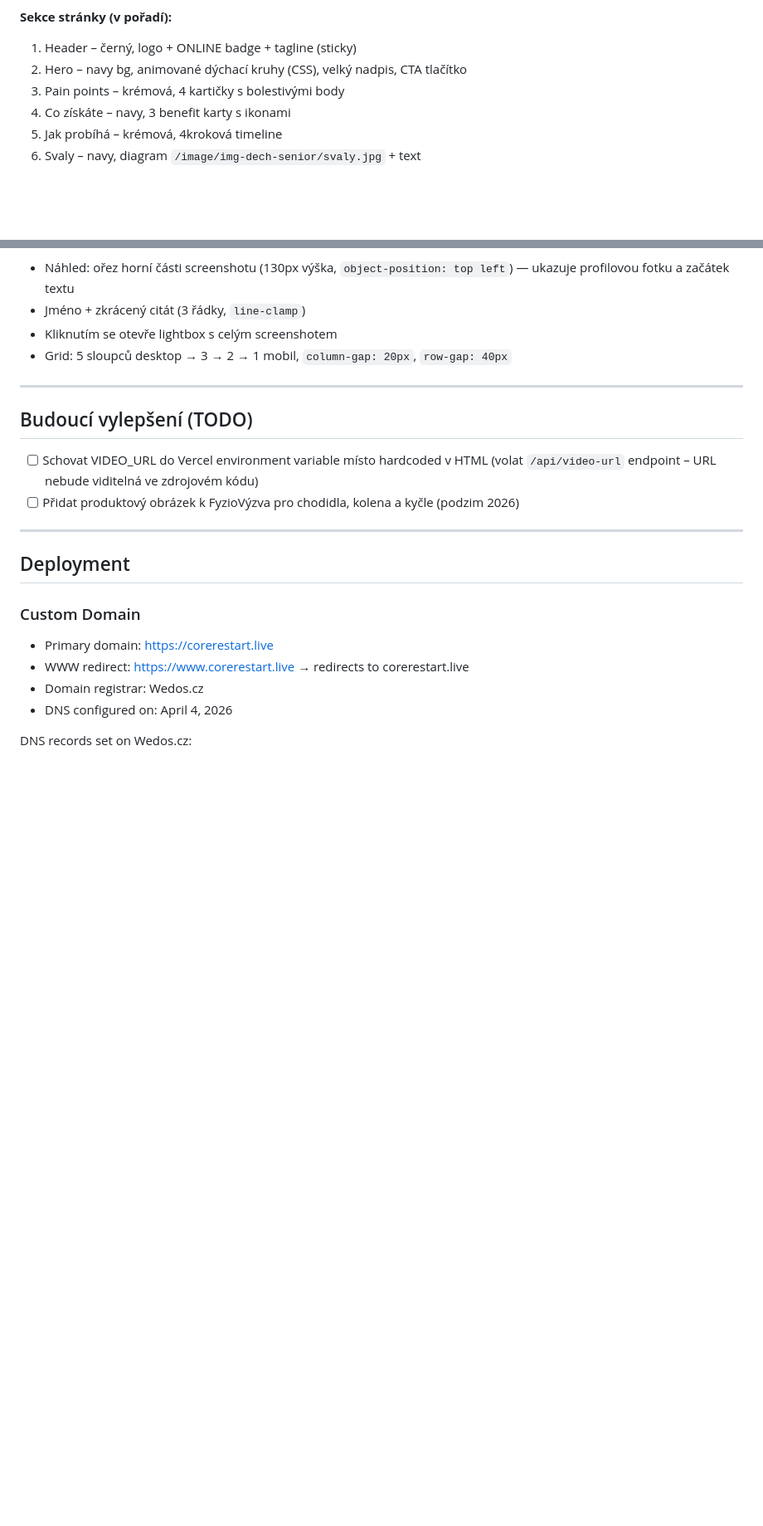
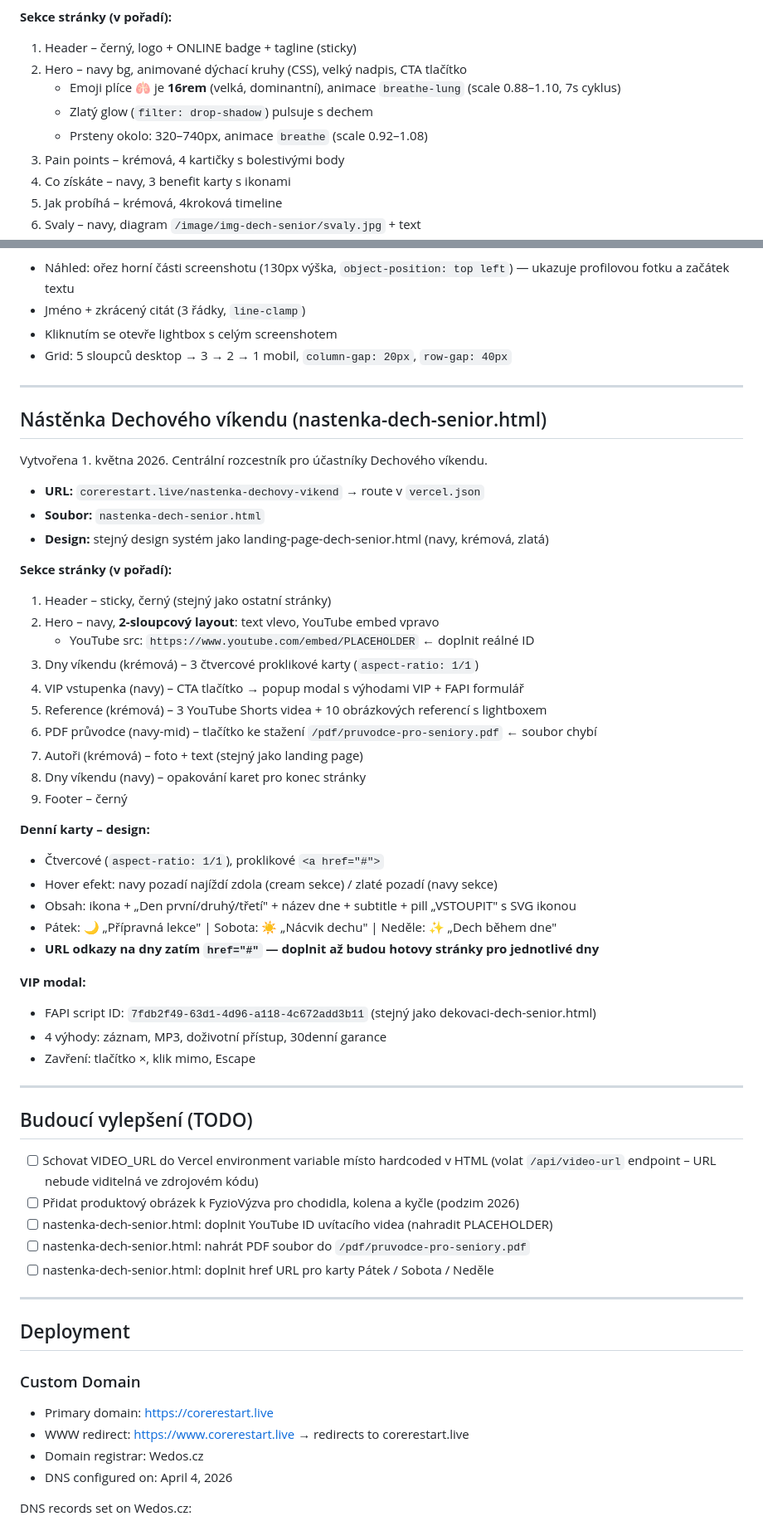
Before and after one commit to FilasKunak/corerestart-live, a Markdown page: CLAUDE.md, 2 parts joined by grey strips. Shown at 83% size. GitHub-like rendering; blank space fills up the shorter version.

Commit message:
Update CLAUDE.md: nastenka page, lung animation, TODO items, routing

```diff
--- a/CLAUDE.md
+++ b/CLAUDE.md
@@ -325,6 +326,9 @@ Vytvořena 24. dubna 2026. Landing page pro dvoudenní online akci zdarma – De
 **Sekce stránky (v pořadí):**
 1. Header – černý, logo + ONLINE badge + tagline (sticky)
 2. Hero – navy bg, animované dýchací kruhy (CSS), velký nadpis, CTA tlačítko
+   - Emoji plíce 🫁 je **16rem** (velká, dominantní), animace `breathe-lung` (scale 0.88–1.10, 7s cyklus)
+   - Zlatý glow (`filter: drop-shadow`) pulsuje s dechem
+   - Prsteny okolo: 320–740px, animace `breathe` (scale 0.92–1.08)
 3. Pain points – krémová, 4 kartičky s bolestivými body
 4. Co získáte – navy, 3 benefit karty s ikonami
 5. Jak probíhá – krémová, 4kroková timeline
@@ -397,11 +401,48 @@ a nadpisem formuláře byl přesně 35px (nastaveno pomocí `margin-top: 35px` n
 
 ---
 
+## Nástěnka Dechového víkendu (nastenka-dech-senior.html)
+
+Vytvořena 1. května 2026. Centrální rozcestník pro účastníky Dechového víkendu.
+
+- **URL:** `corerestart.live/nastenka-dechovy-vikend` → route v `vercel.json`
+- **Soubor:** `nastenka-dech-senior.html`
+- **Design:** stejný design systém jako landing-page-dech-senior.html (navy, krémová, zlatá)
+
+**Sekce stránky (v pořadí):**
+1. Header – sticky, černý (stejný jako ostatní stránky)
+2. Hero – navy, **2-sloupcový layout**: text vlevo, YouTube embed vpravo
+   - YouTube src: `https://www.youtube.com/embed/PLACEHOLDER` ← doplnit reálné ID
+3. Dny víkendu (krémová) – 3 čtvercové proklikové karty (`aspect-ratio: 1/1`)
+4. VIP vstupenka (navy) – CTA tlačítko → popup modal s výhodami VIP + FAPI formulář
+5. Reference (krémová) – 3 YouTube Shorts videa + 10 obrázkových referencí s lightboxem
+6. PDF průvodce (navy-mid) – tlačítko ke stažení `/pdf/pruvodce-pro-seniory.pdf` ← soubor chybí
+7. Autoři (krémová) – foto + text (stejný jako landing page)
+8. Dny víkendu (navy) – opakování karet pro konec stránky
+9. Footer – černý
+
+**Denní karty – design:**
+- Čtvercové (`aspect-ratio: 1/1`), proklikové `<a href="#">`
+- Hover efekt: navy pozadí najíždí zdola (cream sekce) / zlaté pozadí (navy sekce)
+- Obsah: ikona + „Den první/druhý/třetí" + název dne + subtitle + pill „VSTOUPIT" s SVG ikonou
+- Pátek: 🌙 „Přípravná lekce" | Sobota: ☀️ „Nácvik dechu" | Neděle: ✨ „Dech během dne"
+- **URL odkazy na dny zatím `href="#"` — doplnit až budou hotovy stránky pro jednotlivé dny**
+
+**VIP modal:**
+- FAPI script ID: `7fdb2f49-63d1-4d96-a118-4c672add3b11` (stejný jako dekovaci-dech-senior.html)
+- 4 výhody: záznam, MP3, doživotní přístup, 30denní garance
+- Zavření: tlačítko ×, klik mimo, Escape
+
+---
+
 ## Budoucí vylepšení (TODO)
 
 - [ ] Schovat VIDEO_URL do Vercel environment variable místo hardcoded v HTML
       (volat `/api/video-url` endpoint – URL nebude viditelná ve zdrojovém kódu)
 - [ ] Přidat produktový obrázek k FyzioVýzva pro chodidla, kolena a kyčle (podzim 2026)
+- [ ] nastenka-dech-senior.html: doplnit YouTube ID uvítacího videa (nahradit PLACEHOLDER)
+- [ ] nastenka-dech-senior.html: nahrát PDF soubor do `/pdf/pruvodce-pro-seniory.pdf`
+- [ ] nastenka-dech-senior.html: doplnit href URL pro karty Pátek / Sobota / Neděle
 
 ---
 
```
Also changed, not shown: other parts of CLAUDE.md (+3 -0 lines).
